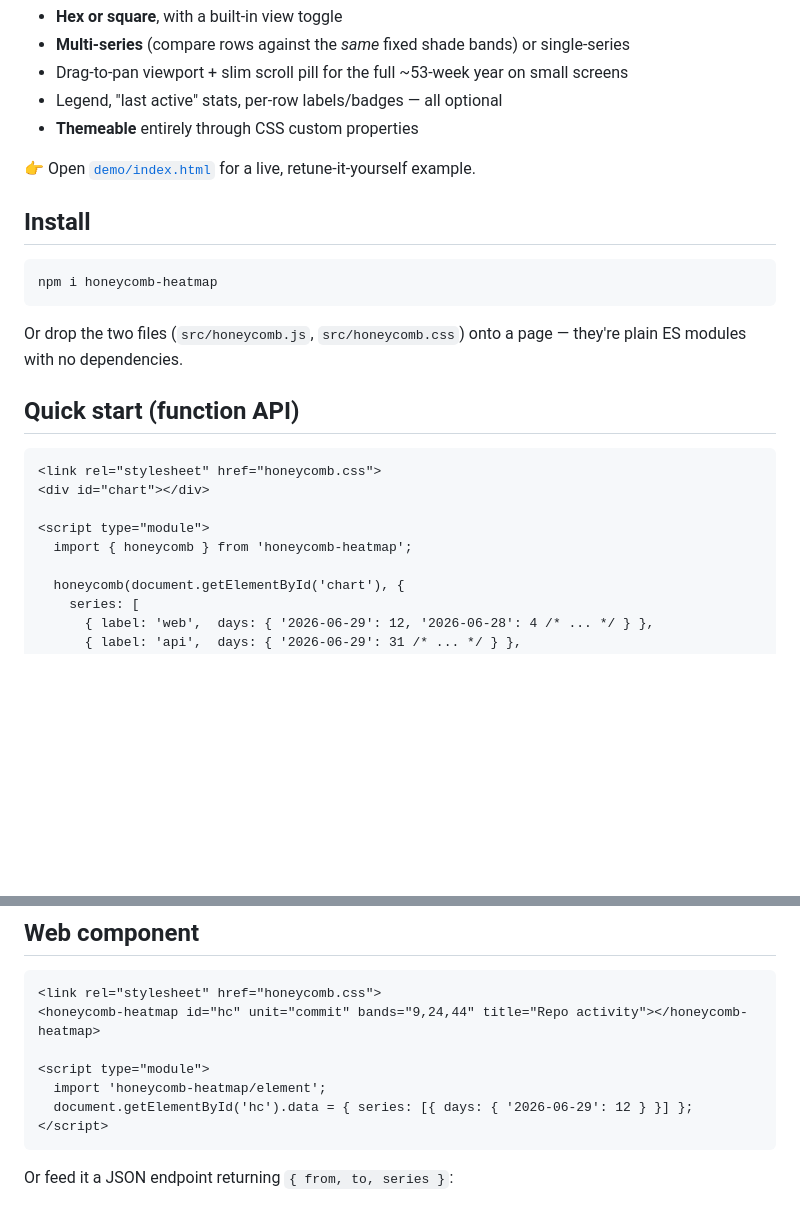
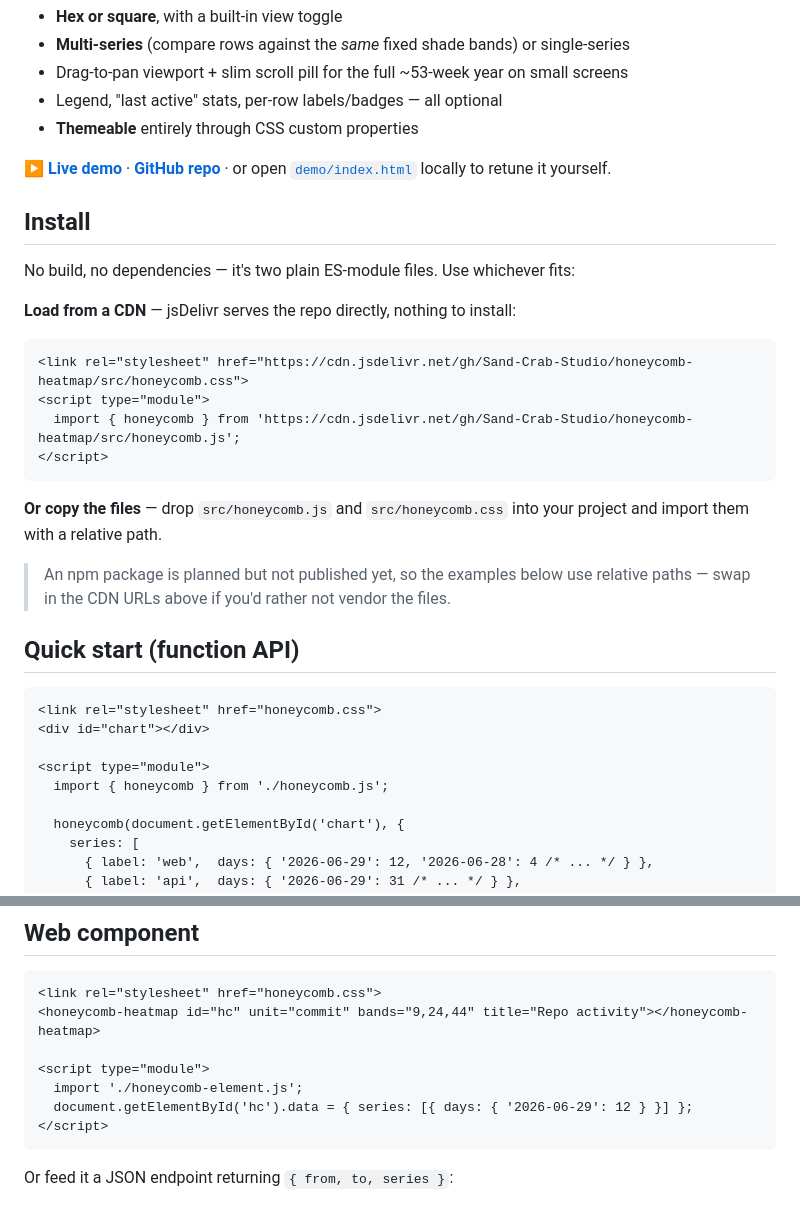
Before and after one commit to Sand-Crab-Studio/honeycomb-heatmap, a Markdown page: README.md, 2 parts joined by grey strips. GitHub-like rendering; blank space fills up the shorter version.

Commit message:
Fix install docs: no npm package yet; add CDN/copy paths and cross-links
The README told users to `npm i honeycomb-heatmap` and used bare-specifier
imports, but nothing is published to npm. Lead Install with the jsDelivr CDN
one-liner and the copy-the-files route, fix the import examples to relative
paths, and note npm is planned. Add Live demo (sandcrab.studio) and repo
links up top, and a studio backlink in the license line.

Co-Authored-By: Claude Opus 4.8 (1M context) <noreply@anthropic.com>

````diff
--- a/README.md
+++ b/README.md
@@ -8,15 +8,24 @@ A tiny, **zero-dependency** activity / contribution heatmap — GitHub-style, bu
 - Legend, "last active" stats, per-row labels/badges — all optional
 - **Themeable** entirely through CSS custom properties
 
-👉 Open [`demo/index.html`](demo/index.html) for a live, retune-it-yourself example.
+**▶ [Live demo](https://sandcrab.studio/freebies/honeycomb/)** · **[GitHub repo](https://github.com/Sand-Crab-Studio/honeycomb-heatmap)** · or open [`demo/index.html`](demo/index.html) locally to retune it yourself.
 
 ## Install
 
-```bash
-npm i honeycomb-heatmap
+No build, no dependencies — it's two plain ES-module files. Use whichever fits:
+
+**Load from a CDN** — jsDelivr serves the repo directly, nothing to install:
+
+```html
+<link rel="stylesheet" href="https://cdn.jsdelivr.net/gh/Sand-Crab-Studio/honeycomb-heatmap/src/honeycomb.css">
+<script type="module">
+  import { honeycomb } from 'https://cdn.jsdelivr.net/gh/Sand-Crab-Studio/honeycomb-heatmap/src/honeycomb.js';
+</script>
 ```
 
-Or drop the two files (`src/honeycomb.js`, `src/honeycomb.css`) onto a page — they're plain ES modules with no dependencies.
+**Or copy the files** — drop `src/honeycomb.js` and `src/honeycomb.css` into your project and import them with a relative path.
+
+> An npm package is planned but not published yet, so the examples below use relative paths — swap in the CDN URLs above if you'd rather not vendor the files.
 
 ## Quick start (function API)
 
@@ -25,7 +34,7 @@ Or drop the two files (`src/honeycomb.js`, `src/honeycomb.css`) onto a page —
 <div id="chart"></div>
 
 <script type="module">
-  import { honeycomb } from 'honeycomb-heatmap';
+  import { honeycomb } from './honeycomb.js';
 
   honeycomb(document.getElementById('chart'), {
     series: [
@@ -53,7 +62,7 @@ honeycomb(el, { '2026-06-29': 12, '2026-06-28': 4 });   // dates → counts, tha
 <honeycomb-heatmap id="hc" unit="commit" bands="9,24,44" title="Repo activity"></honeycomb-heatmap>
 
 <script type="module">
-  import 'honeycomb-heatmap/element';
+  import './honeycomb-element.js';
   document.getElementById('hc').data = { series: [{ days: { '2026-06-29': 12 } }] };
 </script>
 ```
````
Also changed, not shown: other parts of README.md (+1 -1 lines).
